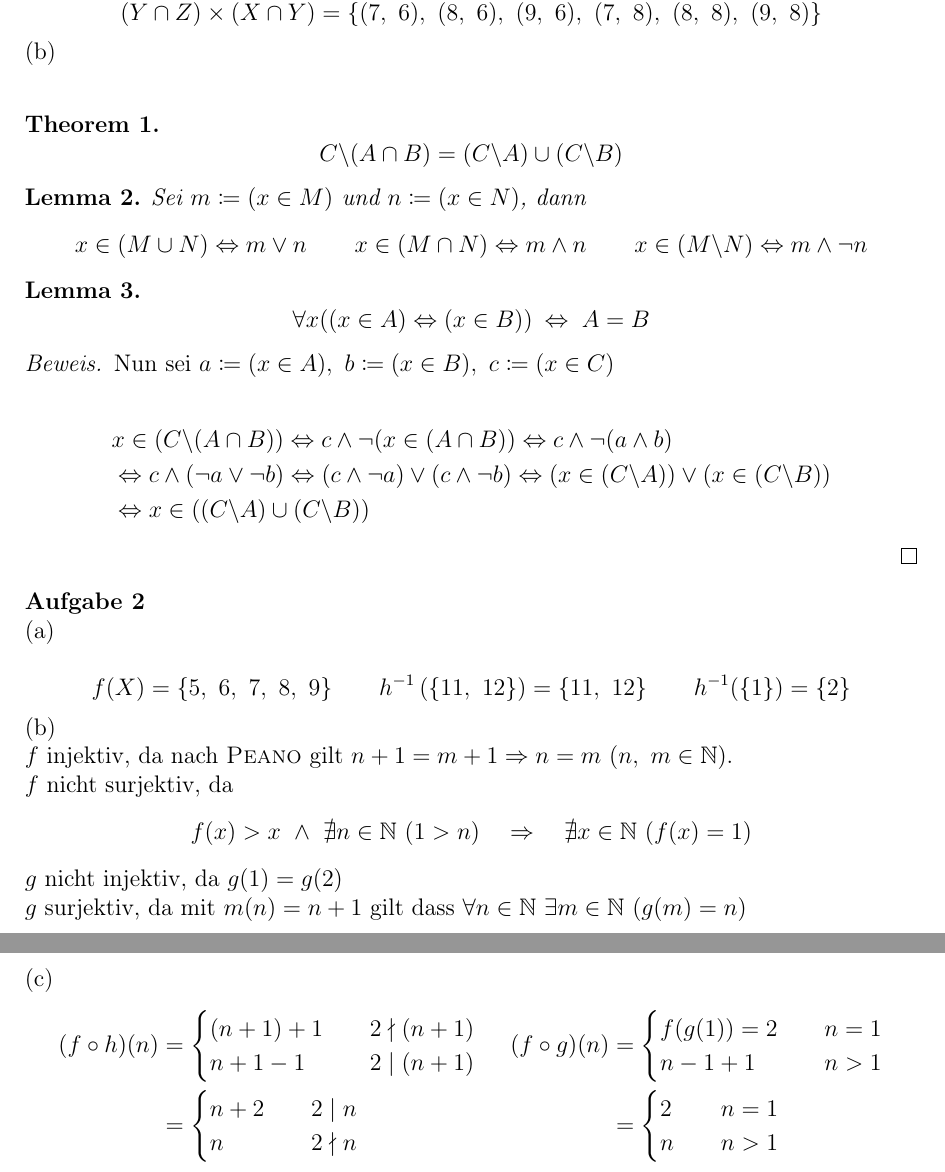
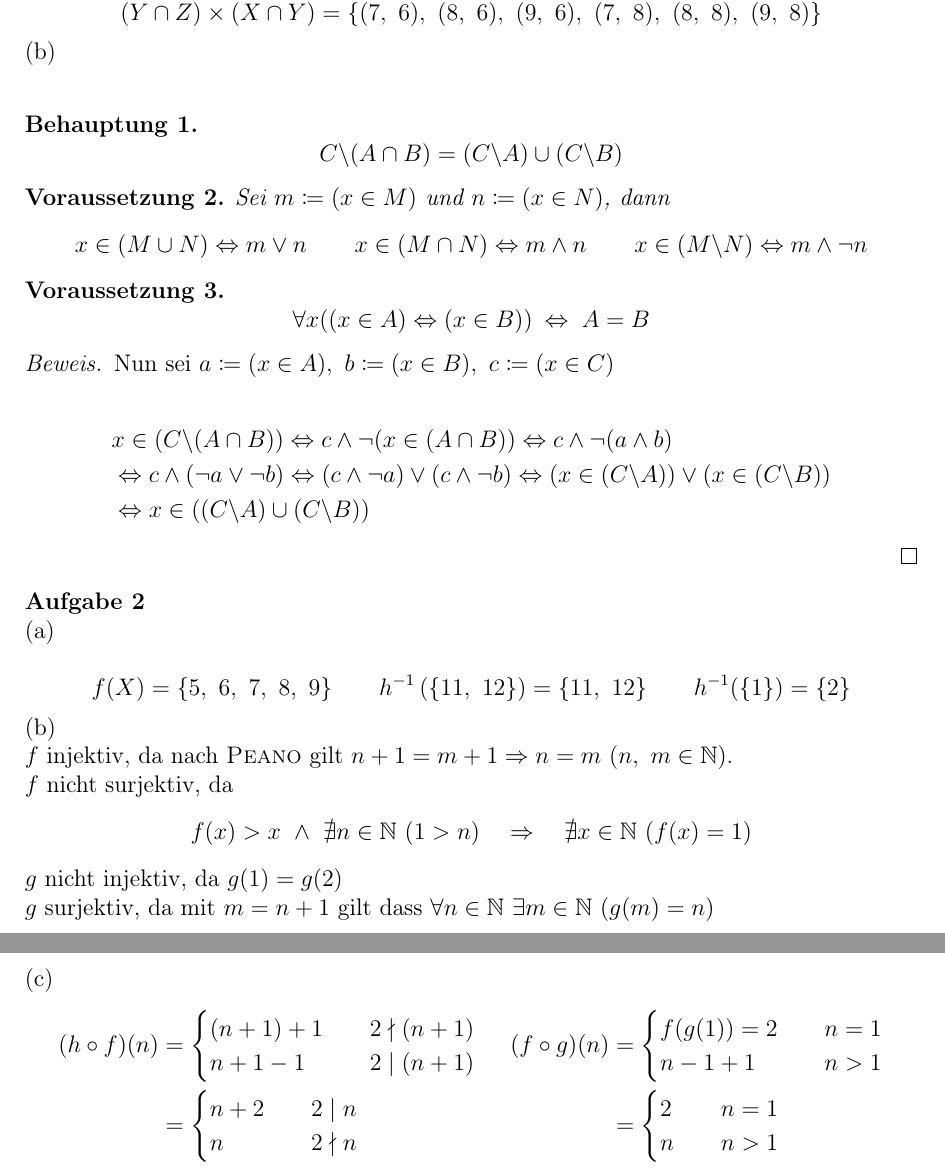
Before and after one commit to nodatapoints/zettel, a LaTeX document (la/la1.tex): two parts of pages 1 and 2 of 3, joined at a grey line, cut so that both start at the same text. Compiled offline with pdfLaTeX.

Commit message:
Minor Changes

```diff
--- a/la/la1.tex
+++ b/la/la1.tex
@@ -19,8 +19,9 @@
 \setlength{\parindent}{0pt}
 
 \theoremstyle{plain}
-\newtheorem{theorem}{Theorem}
+\newtheorem{theorem}{Behauptung}
 \newtheorem{lemma}[theorem]{Lemma}
+\newtheorem{precondition}[theorem]{Voraussetzung}
 
 \begin{document}
 \textbf{Aufgabe 1}\\
@@ -44,13 +45,13 @@
 \begin{theorem}
 	\[ C \backslash (A \cap B) = (C \backslash A) \cup (C \backslash B) \]
 \end{theorem}
-\begin{lemma}
+\begin{precondition}
 Sei $ m \coloneqq (x \in M)$ und  $n \coloneqq (x \in N)$, dann
 \[ x \in (M \cup N) \Leftrightarrow m \vee n \qquad x \in (M \cap N) \Leftrightarrow m \wedge n \qquad x  \in (M \backslash N) \Leftrightarrow m \wedge \neg n \]
-\end{lemma}
-\begin{lemma}
+\end{precondition}
+\begin{precondition}
 \[ \forall x ((x \in A) \Leftrightarrow (x \in B)) \:\Leftrightarrow\; A = B \]
-\end{lemma}
+\end{precondition}
 
 \begin{proof}
 
@@ -71,7 +72,7 @@ $f$ injektiv, da nach \textsc{Peano} gilt $n+1 = m+1 \Rightarrow n = m\ (n,\ m \
 $f$ nicht surjektiv, da
 \[ f(x) > x \ \wedge\ \nexists n \in \mathbb{N}\ (1 > n) \quad \Rightarrow \quad \nexists x \in \mathbb{N}\ (f(x) = 1) \]
 $g$ nicht injektiv, da $g(1) = g(2)$ \\
-$g$ surjektiv, da mit $m(n) = n+1$ gilt dass $\forall n \in \mathbb{N}\ \exists m \in \mathbb{N}\ (g(m) = n)$
+$g$ surjektiv, da mit $m = n+1$ gilt dass $\forall n \in \mathbb{N}\ \exists m \in \mathbb{N}\ (g(m) = n)$
 \newpage
 (c)
 \begin{theorem}
```
Also changed, not shown: la/la1.tex (6 more changed lines).
